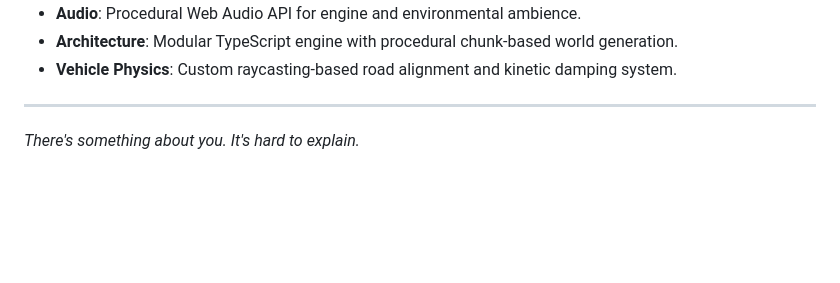
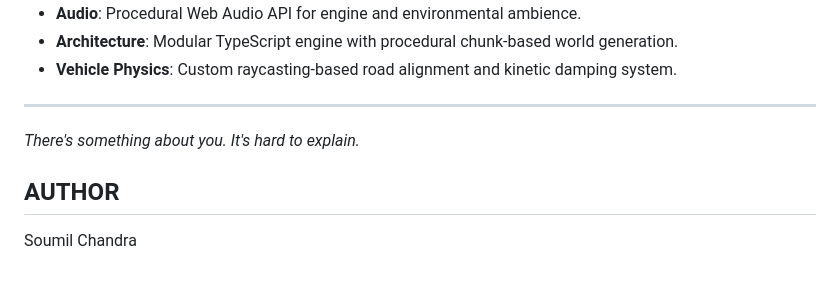
Before and after one commit to SOUMILCHANDRA/Drive, a Markdown page: README.md, the part around the change. Rendered like a GitHub page; blank space fills up the shorter version.

Commit message:
Add author section to README
Added author information to the README.

```diff
--- a/README.md
+++ b/README.md
@@ -47,3 +47,7 @@ This project is a high-fidelity simulation of a film-inspired nocturnal drive. T
 
 ---
 *There's something about you. It's hard to explain.*
+
+## AUTHOR
+
+Soumil Chandra
```
